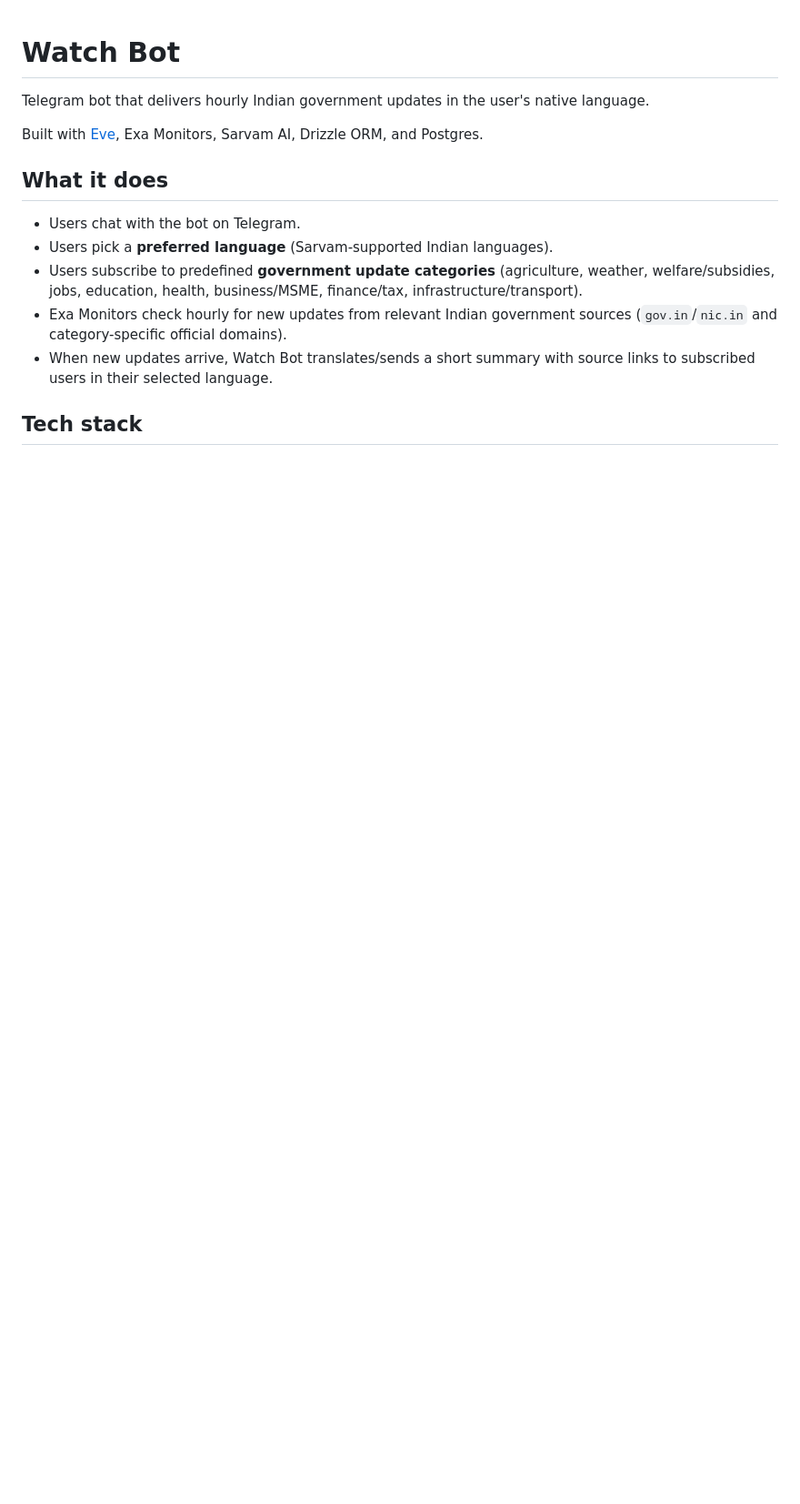
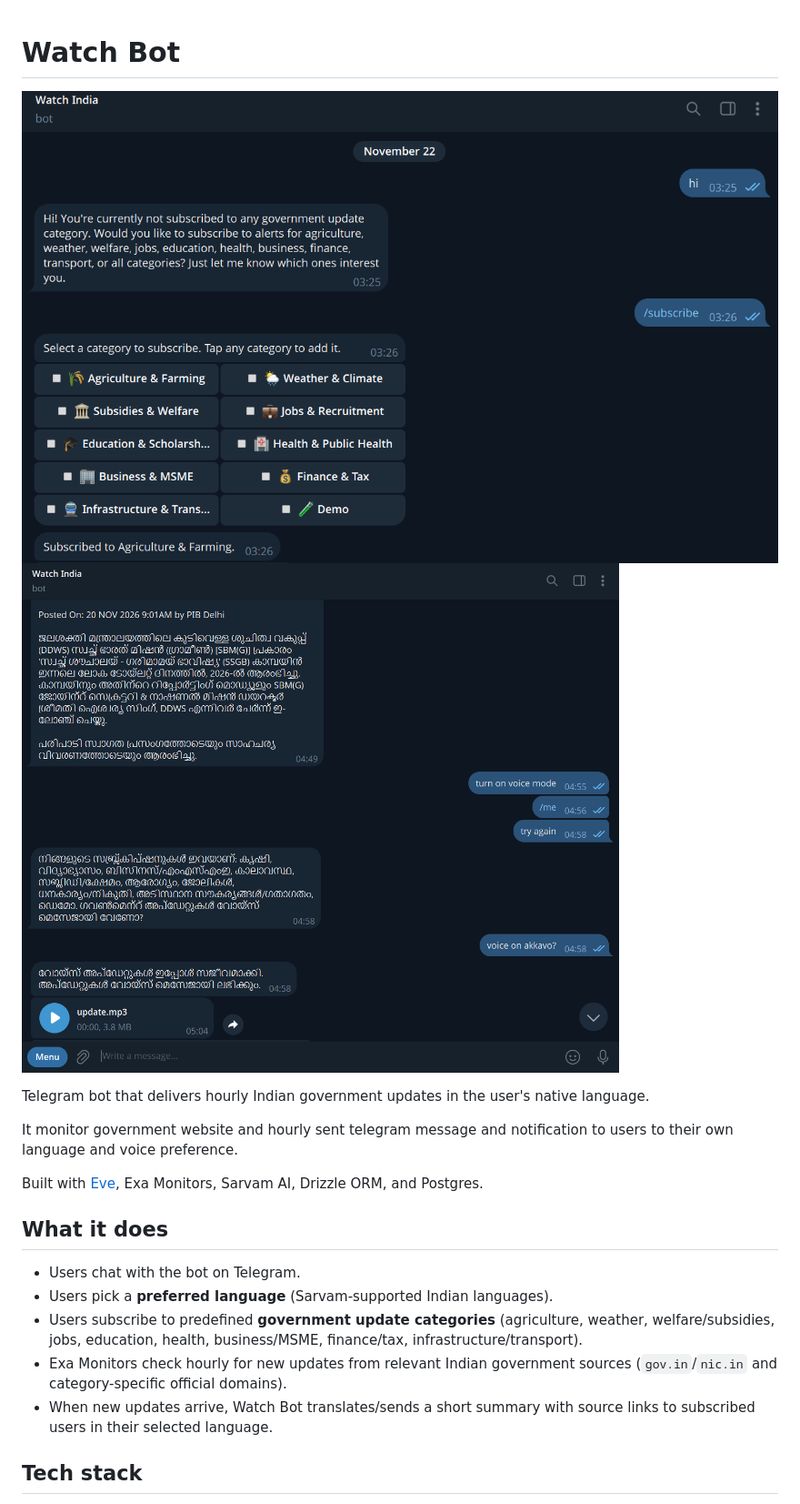
Before and after one commit to rajatsandeepsen/devin-hack, a Markdown page: README.md, the part around the change. Shown at 91% size. Drawn GitHub-style; pictures changed too: docs/1.png (added), docs/2.png (added); blank space fills up the shorter version.

Commit message:
chore: image

```diff
--- a/README.md
+++ b/README.md
@@ -1,6 +1,11 @@
 # Watch Bot
 
+![pic](./docs/1.png)
+![pic](./docs/2.png)
+
 Telegram bot that delivers hourly Indian government updates in the user's native language.
+
+It monitor government website and hourly sent telegram message and notification to users to their own language and voice preference.
 
 Built with [Eve](https://eve.dev), Exa Monitors, Sarvam AI, Drizzle ORM, and Postgres.
 
```
